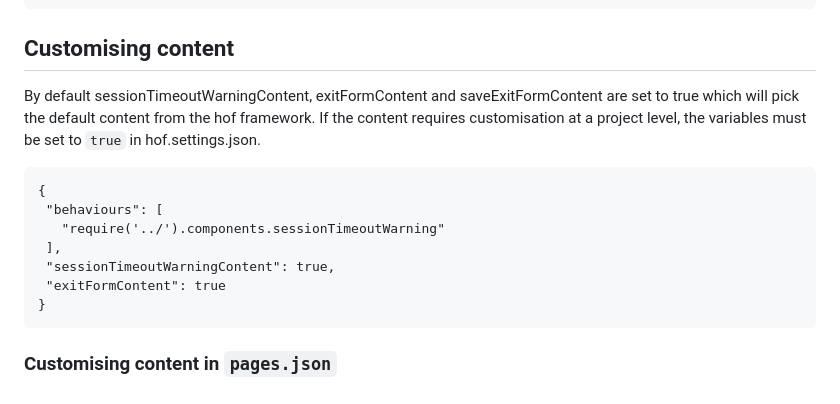
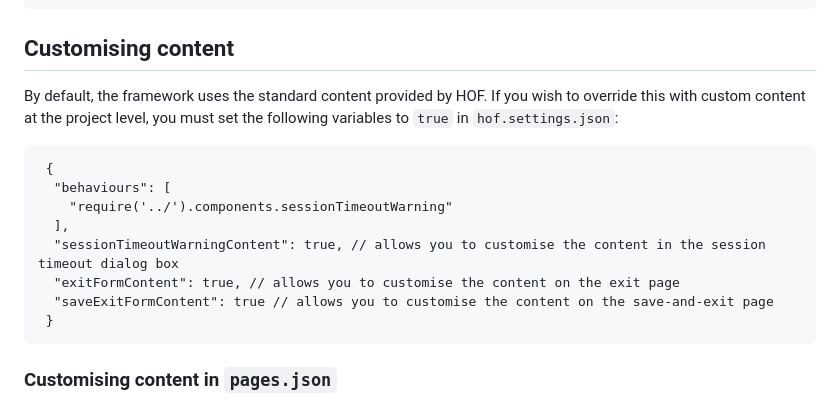
Before and after one commit to UKHomeOfficeForms/hof-guide, a Markdown page: wiki/Wiki_How_Tos/3.session-timeout-warning.md, the part around one of its changes. Rendered like a GitHub page.

Commit message:
Session timeout documentation
- Reword section on customising content to make it more clear

````diff
--- a/wiki/Wiki_How_Tos/3.session-timeout-warning.md
+++ b/wiki/Wiki_How_Tos/3.session-timeout-warning.md
@@ -84,15 +83,17 @@ If you have static pages that do not require the session timeout warning to be d
 ```
 
 ## Customising content
-By default sessionTimeoutWarningContent, exitFormContent and saveExitFormContent are set to true which will pick the default content from the hof framework. If the content requires customisation at a project level, the variables must be set to `true` in hof.settings.json.
+By default, the framework uses the standard content provided by HOF. If you wish to override this with custom content at the project level, you must set the following variables to `true` in `hof.settings.json`:
+
 ```json:title=hof.settings.json
-{
- "behaviours": [
-   "require('../').components.sessionTimeoutWarning"
- ],
- "sessionTimeoutWarningContent": true,
- "exitFormContent": true
-}
+ {
+  "behaviours": [
+    "require('../').components.sessionTimeoutWarning"
+  ],
+  "sessionTimeoutWarningContent": true, // allows you to customise the content in the session timeout dialog box
+  "exitFormContent": true, // allows you to customise the content on the exit page
+  "saveExitFormContent": true // allows you to customise the content on the save-and-exit page
+ }
 ```
 
  ### Customising content in `pages.json`
````
Also changed, not shown: other parts of wiki/Wiki_How_Tos/3.session-timeout-warning.md (+0 -1 lines).
